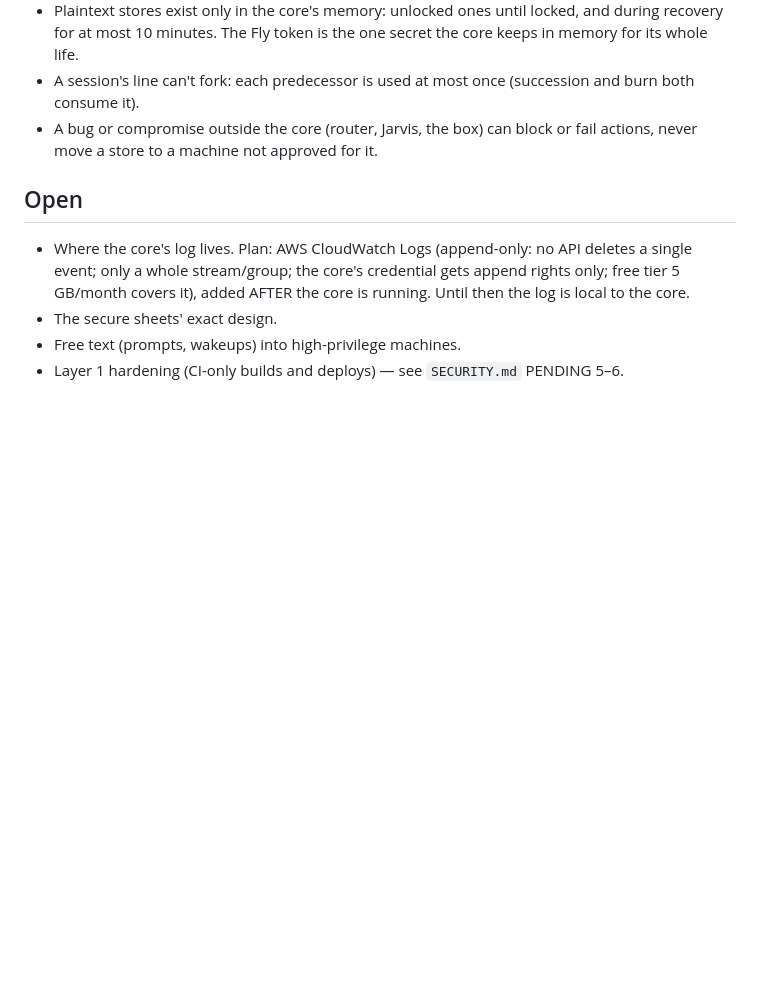
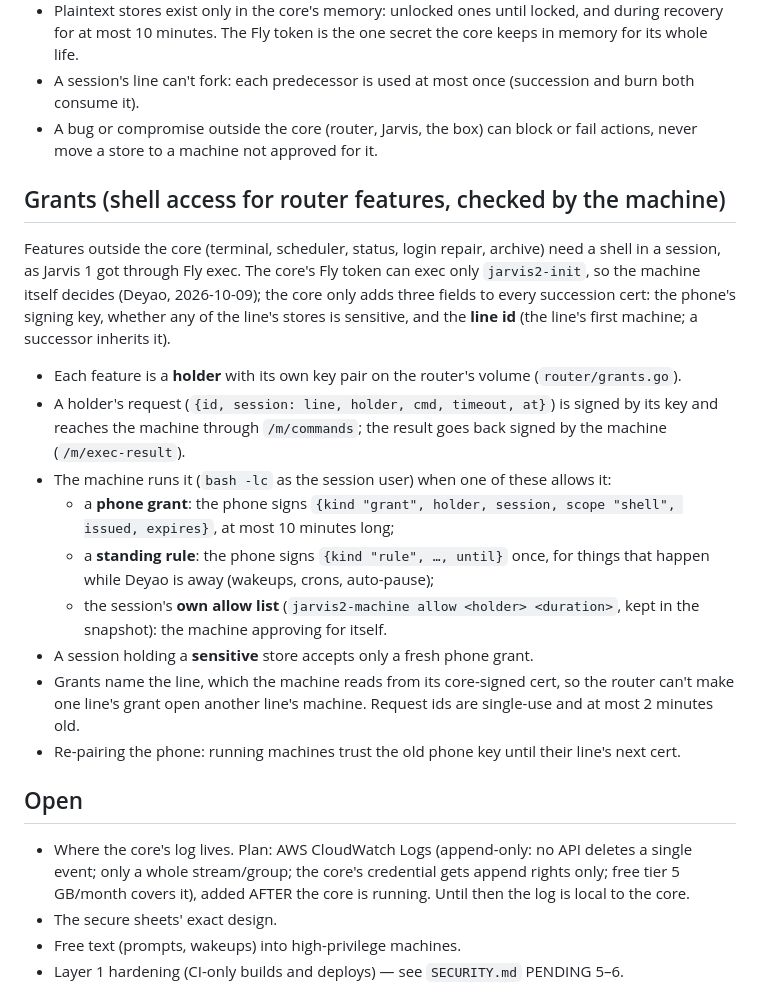
Before and after one commit to DE0CH/jarvis2, a Markdown page: docs/DESIGN.md, the part around the change. GitHub-like rendering; blank space fills up the shorter version.

Commit message:
DESIGN: grants
Co-Authored-By: Claude Opus 5.5 <noreply@anthropic.com>
Claude-Session: https://claude.ai/code/session_014yviCDUJrBqT4AHfZAgWi2

```diff
--- a/docs/DESIGN.md
+++ b/docs/DESIGN.md
@@ -255,6 +255,28 @@ limit and start-up time.
 - A bug or compromise outside the core (router, Jarvis, the box) can block or fail actions, never move a store
   to a machine not approved for it.
 
+## Grants (shell access for router features, checked by the machine)
+
+Features outside the core (terminal, scheduler, status, login repair, archive) need a shell in a session, as
+Jarvis 1 got through Fly exec. The core's Fly token can exec only `jarvis2-init`, so the machine itself decides
+(Deyao, 2026-10-09); the core only adds three fields to every succession cert: the phone's signing key, whether
+any of the line's stores is sensitive, and the **line id** (the line's first machine; a successor inherits it).
+
+- Each feature is a **holder** with its own key pair on the router's volume (`router/grants.go`).
+- A holder's request (`{id, session: line, holder, cmd, timeout, at}`) is signed by its key and reaches the
+  machine through `/m/commands`; the result goes back signed by the machine (`/m/exec-result`).
+- The machine runs it (`bash -lc` as the session user) when one of these allows it:
+  - a **phone grant**: the phone signs `{kind "grant", holder, session, scope "shell", issued, expires}`,
+    at most 10 minutes long;
+  - a **standing rule**: the phone signs `{kind "rule", …, until}` once, for things that happen while Deyao is
+    away (wakeups, crons, auto-pause);
+  - the session's **own allow list** (`jarvis2-machine allow <holder> <duration>`, kept in the snapshot): the
+    machine approving for itself.
+- A session holding a **sensitive** store accepts only a fresh phone grant.
+- Grants name the line, which the machine reads from its core-signed cert, so the router can't make one line's
+  grant open another line's machine. Request ids are single-use and at most 2 minutes old.
+- Re-pairing the phone: running machines trust the old phone key until their line's next cert.
+
 ## Open
 
 - Where the core's log lives. Plan: AWS CloudWatch Logs (append-only: no API deletes a single event; only a whole stream/group; the core's credential gets append rights only; free tier 5 GB/month covers it), added AFTER the core is running. Until then the log is local to the core.
```
